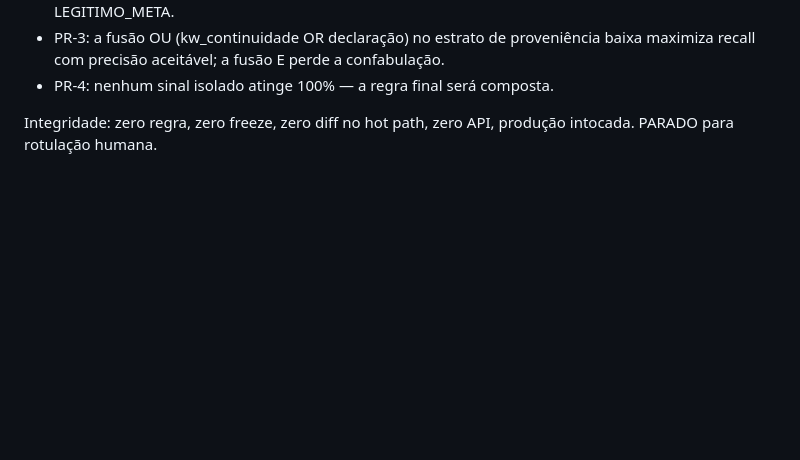
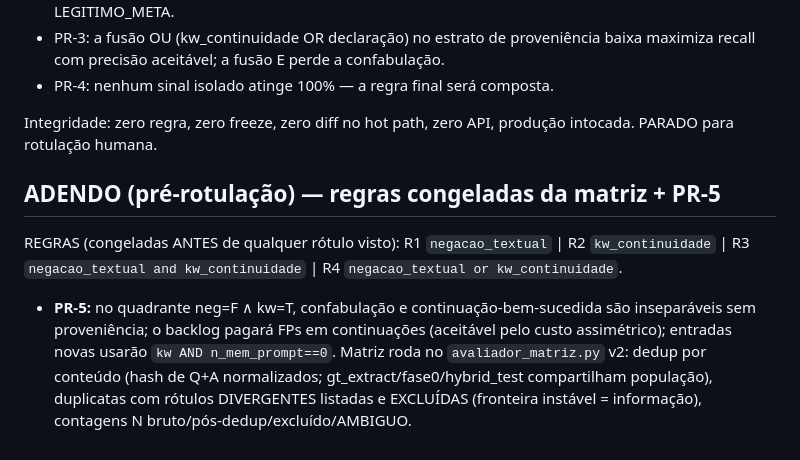
Before and after one commit to devBorgesr/edp_v5, a Markdown page: RELATORIO_ETAPA0_EXP012V2.md, the part around the change. Rendered like a GitHub page; blank space fills up the shorter version.

Commit message:
relatorio: adendo com regras congeladas R1-R4 + PR-5 e protocolo de dedup

```diff
--- a/RELATORIO_ETAPA0_EXP012V2.md
+++ b/RELATORIO_ETAPA0_EXP012V2.md
@@ -22,3 +22,8 @@ VENENO_NEGACAO (nega memória/registro/contexto pedido — negação honesta ENT
 - PR-4: nenhum sinal isolado atinge 100% — a regra final será composta.
 
 Integridade: zero regra, zero freeze, zero diff no hot path, zero API, produção intocada. PARADO para rotulação humana.
+
+## ADENDO (pré-rotulação) — regras congeladas da matriz + PR-5
+REGRAS (congeladas ANTES de qualquer rótulo visto): R1 `negacao_textual` | R2 `kw_continuidade` | R3 `negacao_textual and kw_continuidade` | R4 `negacao_textual or kw_continuidade`.
+- **PR-5:** no quadrante neg=F ∧ kw=T, confabulação e continuação-bem-sucedida são inseparáveis sem proveniência; o backlog pagará FPs em continuações (aceitável pelo custo assimétrico); entradas novas usarão `kw AND n_mem_prompt==0`.
+Matriz roda no `avaliador_matriz.py` v2: dedup por conteúdo (hash de Q+A normalizados; gt_extract/fase0/hybrid_test compartilham população), duplicatas com rótulos DIVERGENTES listadas e EXCLUÍDAS (fronteira instável = informação), contagens N bruto/pós-dedup/excluído/AMBIGUO.
```
